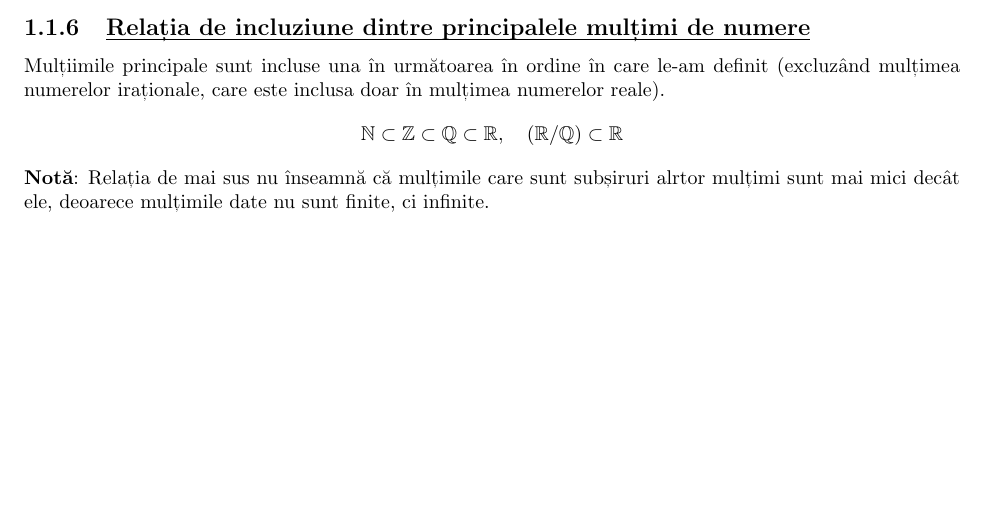
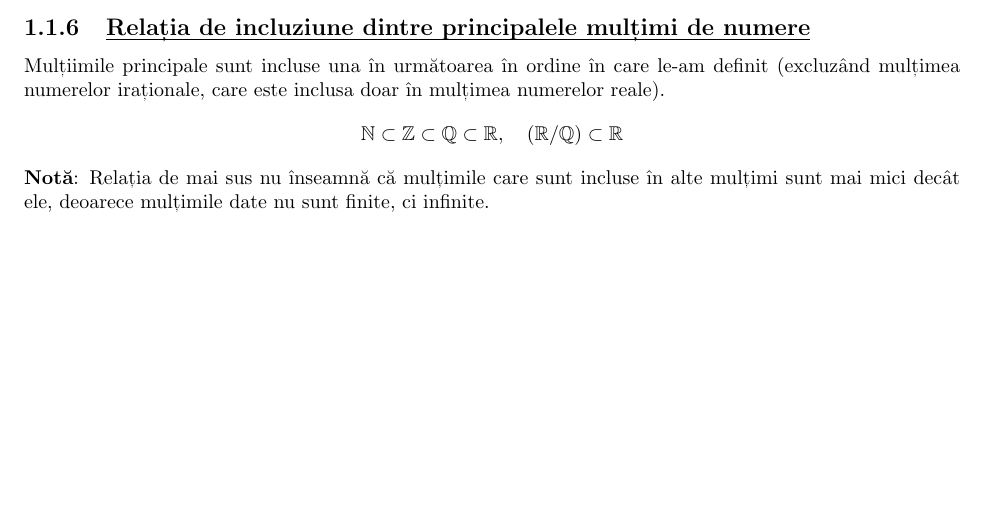
Before and after one commit to MeFiddzy/TeorieMate, a LaTeX book (teorie.tex, which reads chapters/algebra/multimi_si_intervale.tex): part of page 6 of 11, cut so that both start at the same text. Compiled offline with pdfLaTeX.

Commit message:
reparat o greseala de scris

```diff
--- a/chapters/algebra/multimi_si_intervale.tex
+++ b/chapters/algebra/multimi_si_intervale.tex
@@ -33,4 +33,4 @@
     \psubtitle{Relația de incluziune dintre principalele mulțimi de numere}
         Mulțiimile principale sunt incluse una în următoarea în ordine în care le-am definit (excluzând mulțimea numerelor iraționale, care este inclusa doar în mulțimea numerelor reale).
         \[ \mathbb{N} \subset \mathbb{Z} \subset \mathbb{Q} \subset \mathbb{R}, \quad (\mathbb{R} / \mathbb{Q}) \subset \mathbb{R} \]
-        \textbf{Notă}: Relația de mai sus nu înseamnă că mulțimile care sunt subșiruri alrtor mulțimi sunt mai mici decât ele, deoarece mulțimile date nu sunt finite, ci infinite.
+        \textbf{Notă}: Relația de mai sus nu înseamnă că mulțimile care sunt incluse în alte mulțimi sunt mai mici decât ele, deoarece mulțimile date nu sunt finite, ci infinite.
```
Also changed, not shown: teorie.pdf, 3 other files.
